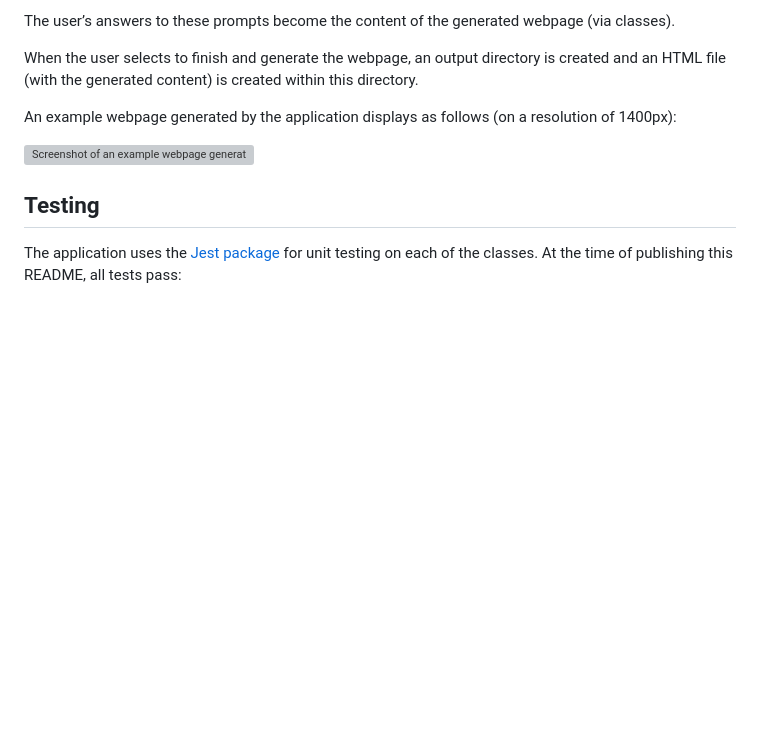
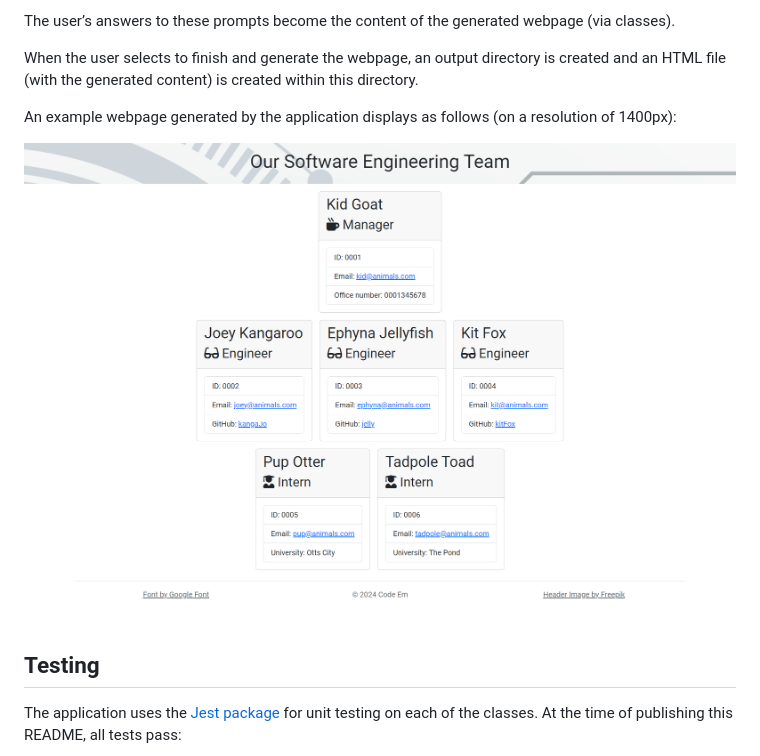
Before and after one commit to Code0Em/make-me-a-team-page, a Markdown page: README.md, the part around the change. GitHub-like rendering; pictures changed too: images/example-generated-webpage.png (added); blank space fills up the shorter version; grey boxes are pictures that could not be loaded.

Commit message:
added example generated webpage

```diff
--- a/README.md
+++ b/README.md
@@ -74,7 +74,7 @@ When the user selects to finish and generate the webpage, an output directory is
 
 An example webpage generated by the application displays as follows (on a resolution of 1400px):
 
-![Screenshot of an example webpage generated by the application](ADD)
+![Screenshot of an example webpage generated by the application](/images/example-generated-webpage.png)
 
 ## Testing
 
```
